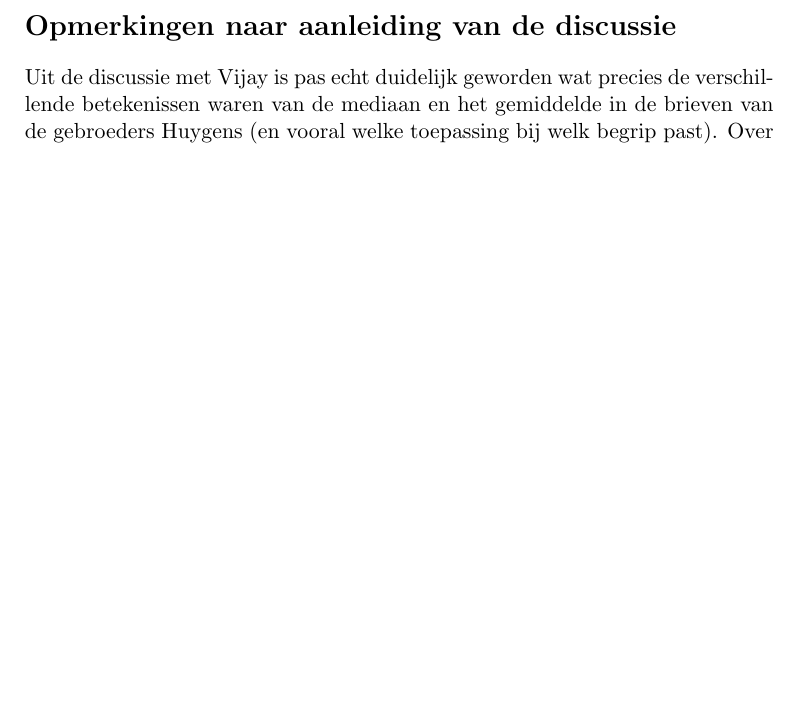
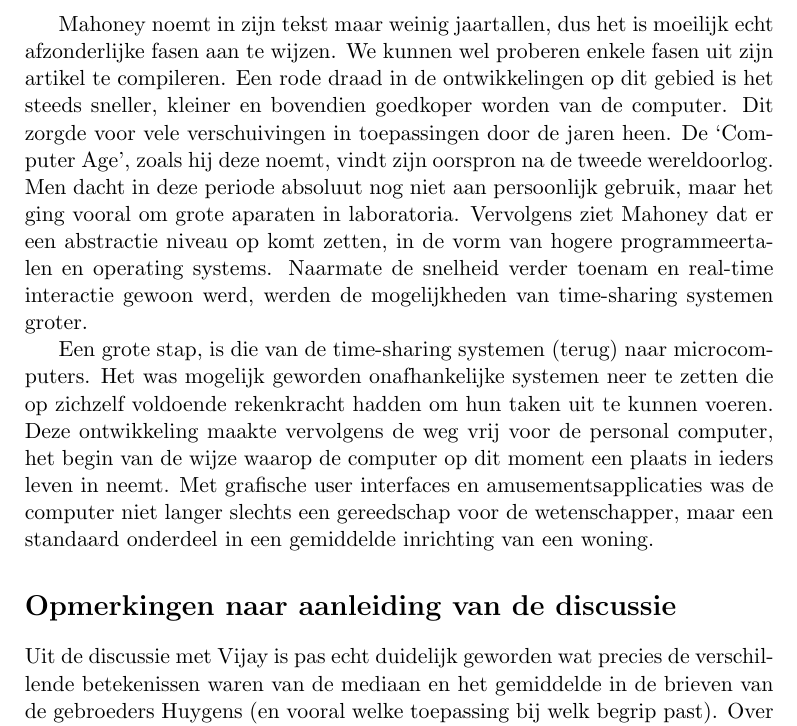
Before and after one commit to martijnvermaat/documents, a LaTeX document (vu/wetenschapsgeschiedenis/opdrachten-2.tex): part of page 6 of 6, cut at the place of the change, the shorter picture padded with empty space. Compiled offline with pdfLaTeX.

Commit message:
Tweede opdrachten afgerond.

```diff
--- a/vu/wetenschapsgeschiedenis/opdrachten-2.tex
+++ b/vu/wetenschapsgeschiedenis/opdrachten-2.tex
@@ -292,7 +292,28 @@ maatschappijen.
 \end{quote}
 
 
+Mahoney noemt in zijn tekst maar weinig jaartallen, dus het is moeilijk echt
+afzonderlijke fasen aan te wijzen. We kunnen wel proberen enkele fasen uit
+zijn artikel te compileren. Een rode draad in de ontwikkelingen op dit gebied
+is het steeds sneller, kleiner en bovendien goedkoper worden van de
+computer. Dit zorgde voor vele verschuivingen in toepassingen door de jaren
+heen. De `Computer Age', zoals hij deze noemt, vindt zijn oorspron na de
+tweede wereldoorlog. Men dacht in deze periode absoluut nog niet aan
+persoonlijk gebruik, maar het ging vooral om grote aparaten in
+laboratoria. Vervolgens ziet Mahoney dat er een abstractie niveau op komt
+zetten, in de vorm van hogere programmeertalen en operating systems. Naarmate
+de snelheid verder toenam en real-time interactie gewoon werd, werden de
+mogelijkheden van time-sharing systemen groter.
 
+Een grote stap, is die van de time-sharing systemen (terug) naar
+microcomputers. Het was mogelijk geworden onafhankelijke systemen neer te
+zetten die op zichzelf voldoende rekenkracht hadden om hun taken uit te kunnen
+voeren. Deze ontwikkeling maakte vervolgens de weg vrij voor de personal
+computer, het begin van de wijze waarop de computer op dit moment een plaats
+in ieders leven in neemt. Met grafische user interfaces en
+amusementsapplicaties was de computer niet langer slechts een gereedschap voor
+de wetenschapper, maar een standaard onderdeel in een gemiddelde inrichting
+van een woning.
 
 
 \section*{Opmerkingen naar aanleiding van de discussie}
```
